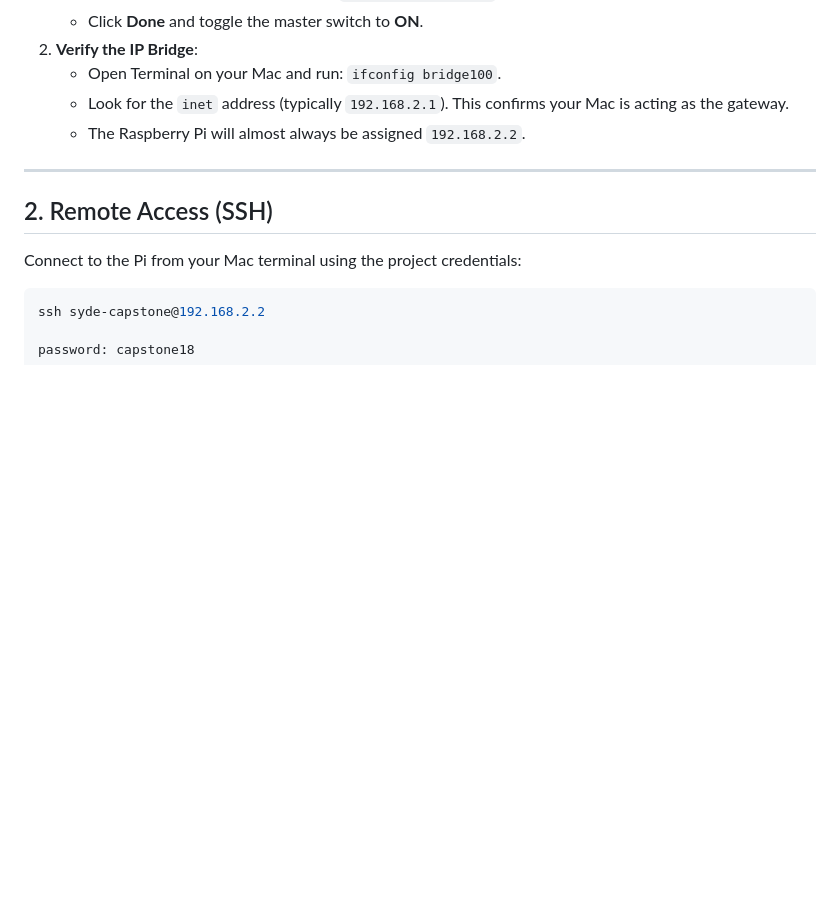
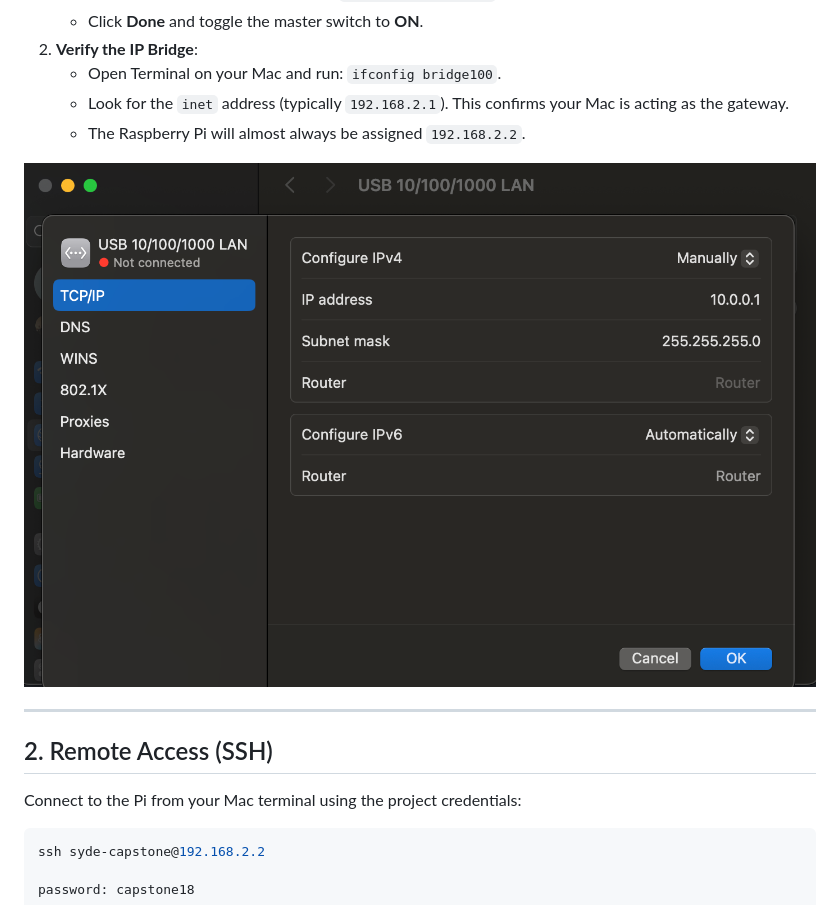
Before and after one commit to AryaJavadi/MeshSOS-Software-Stack, a Markdown page: firmware_notes.md, the part around the change. Drawn GitHub-style; pictures changed too: image.png (added); blank space fills up the shorter version.

```diff
--- a/firmware_notes.md
+++ b/firmware_notes.md
@@ -42,6 +42,8 @@ Since you are using a direct Ethernet connection with a USB-C adapter, follow th
     * Look for the `inet` address (typically `192.168.2.1`). This confirms your Mac is acting as the gateway.
     * The Raspberry Pi will almost always be assigned `192.168.2.2`.
 
+![if having issues with IP set these to manual this](image.png)
+
 ---
 
 ## 2. Remote Access (SSH)
```
